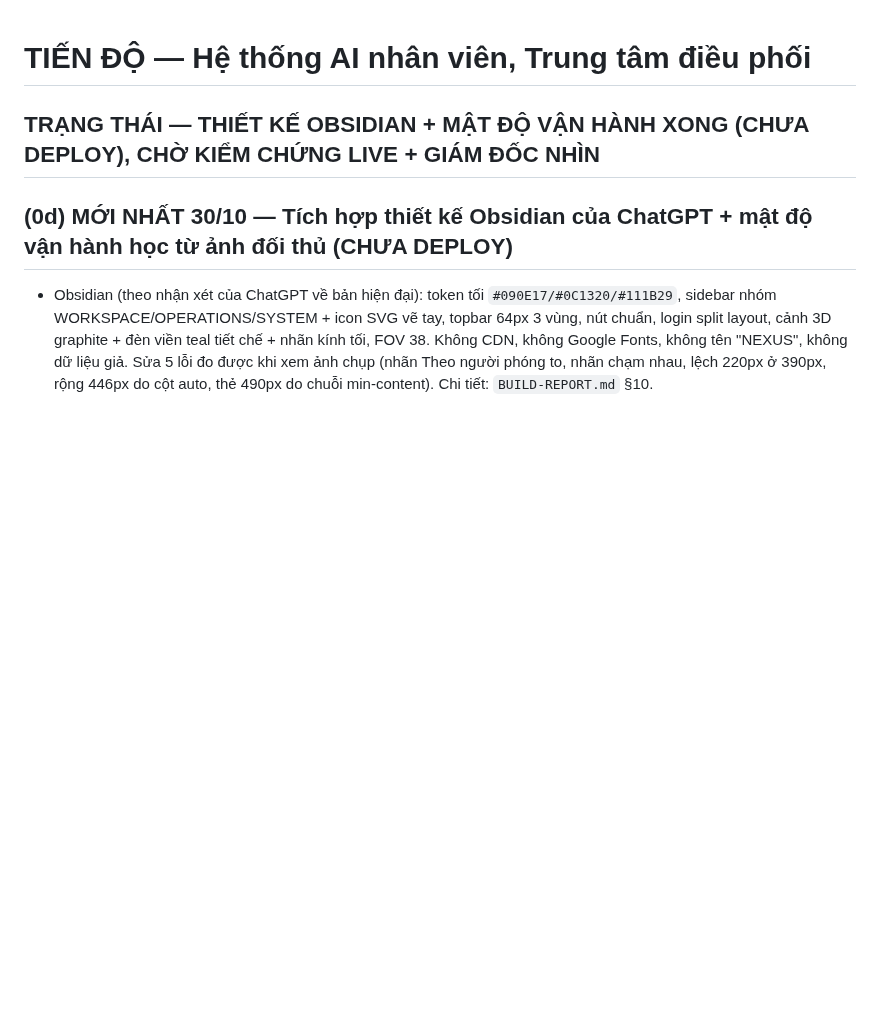
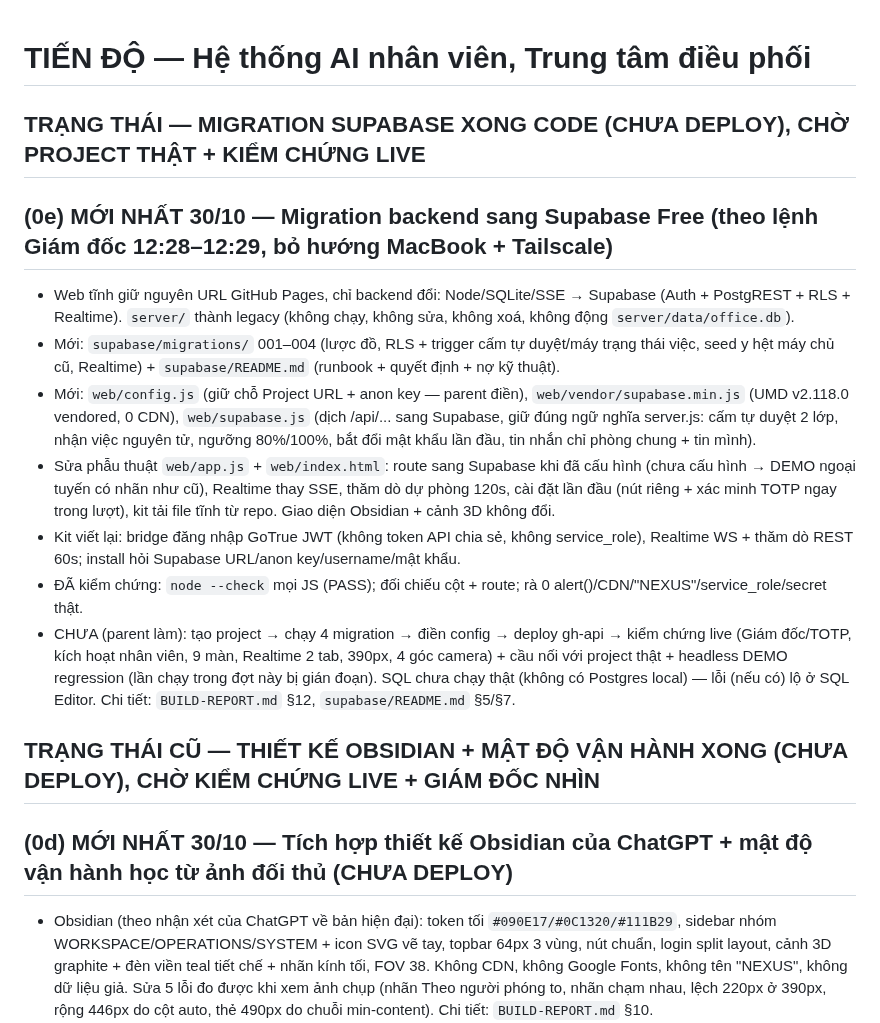
Before and after one commit to chungdenroi/ai-office-3d, a Markdown page: PROGRESS.md, the part around the change. Rendered like a GitHub page; blank space fills up the shorter version.

Commit message:
Supabase backend live: wire project ewrsscrxgrexgpikjkwb + migrations

```diff
--- a/PROGRESS.md
+++ b/PROGRESS.md
@@ -1,6 +1,38 @@
 # TIẾN ĐỘ — Hệ thống AI nhân viên, Trung tâm điều phối
 
-## TRẠNG THÁI — THIẾT KẾ OBSIDIAN + MẬT ĐỘ VẬN HÀNH XONG (CHƯA DEPLOY), CHỜ KIỂM CHỨNG LIVE + GIÁM ĐỐC NHÌN
+## TRẠNG THÁI — MIGRATION SUPABASE XONG CODE (CHƯA DEPLOY), CHỜ PROJECT THẬT + KIỂM CHỨNG LIVE
+
+## (0e) MỚI NHẤT 30/10 — Migration backend sang Supabase Free (theo lệnh Giám đốc 12:28–12:29, bỏ hướng MacBook + Tailscale)
+
+- Web tĩnh giữ nguyên URL GitHub Pages, chỉ backend đổi: Node/SQLite/SSE
+  → Supabase (Auth + PostgREST + RLS + Realtime). `server/` thành legacy
+  (không chạy, không sửa, không xoá, không động `server/data/office.db`).
+- Mới: `supabase/migrations/` 001–004 (lược đồ, RLS + trigger cấm tự
+  duyệt/máy trạng thái việc, seed y hệt máy chủ cũ, Realtime) +
+  `supabase/README.md` (runbook + quyết định + nợ kỹ thuật).
+- Mới: `web/config.js` (giữ chỗ Project URL + anon key — parent điền),
+  `web/vendor/supabase.min.js` (UMD v2.118.0 vendored, 0 CDN),
+  `web/supabase.js` (dịch /api/... sang Supabase, giữ đúng ngữ nghĩa
+  server.js: cấm tự duyệt 2 lớp, nhận việc nguyên tử, ngưỡng 80%/100%,
+  bắt đổi mật khẩu lần đầu, tin nhắn chỉ phòng chung + tin mình).
+- Sửa phẫu thuật `web/app.js` + `web/index.html`: route sang Supabase khi
+  đã cấu hình (chưa cấu hình → DEMO ngoại tuyến có nhãn như cũ), Realtime
+  thay SSE, thăm dò dự phòng 120s, cài đặt lần đầu (nút riêng + xác minh
+  TOTP ngay trong lượt), kit tải file tĩnh từ repo. Giao diện Obsidian +
+  cảnh 3D không đổi.
+- Kit viết lại: bridge đăng nhập GoTrue JWT (không token API chia sẻ,
+  không service_role), Realtime WS + thăm dò REST 60s; install hỏi
+  Supabase URL/anon key/username/mật khẩu.
+- ĐÃ kiểm chứng: `node --check` mọi JS (PASS); đối chiếu cột + route;
+  rà 0 alert()/CDN/"NEXUS"/service_role/secret thật.
+- CHƯA (parent làm): tạo project → chạy 4 migration → điền config →
+  deploy gh-api → kiểm chứng live (Giám đốc/TOTP, kích hoạt nhân viên,
+  9 màn, Realtime 2 tab, 390px, 4 góc camera) + cầu nối với project thật +
+  headless DEMO regression (lần chạy trong đợt này bị gián đoạn).
+  SQL chưa chạy thật (không có Postgres local) — lỗi (nếu có) lộ ở SQL
+  Editor. Chi tiết: `BUILD-REPORT.md` §12, `supabase/README.md` §5/§7.
+
+## TRẠNG THÁI CŨ — THIẾT KẾ OBSIDIAN + MẬT ĐỘ VẬN HÀNH XONG (CHƯA DEPLOY), CHỜ KIỂM CHỨNG LIVE + GIÁM ĐỐC NHÌN
 
 ## (0d) MỚI NHẤT 30/10 — Tích hợp thiết kế Obsidian của ChatGPT + mật độ vận hành học từ ảnh đối thủ (CHƯA DEPLOY)
 
```
